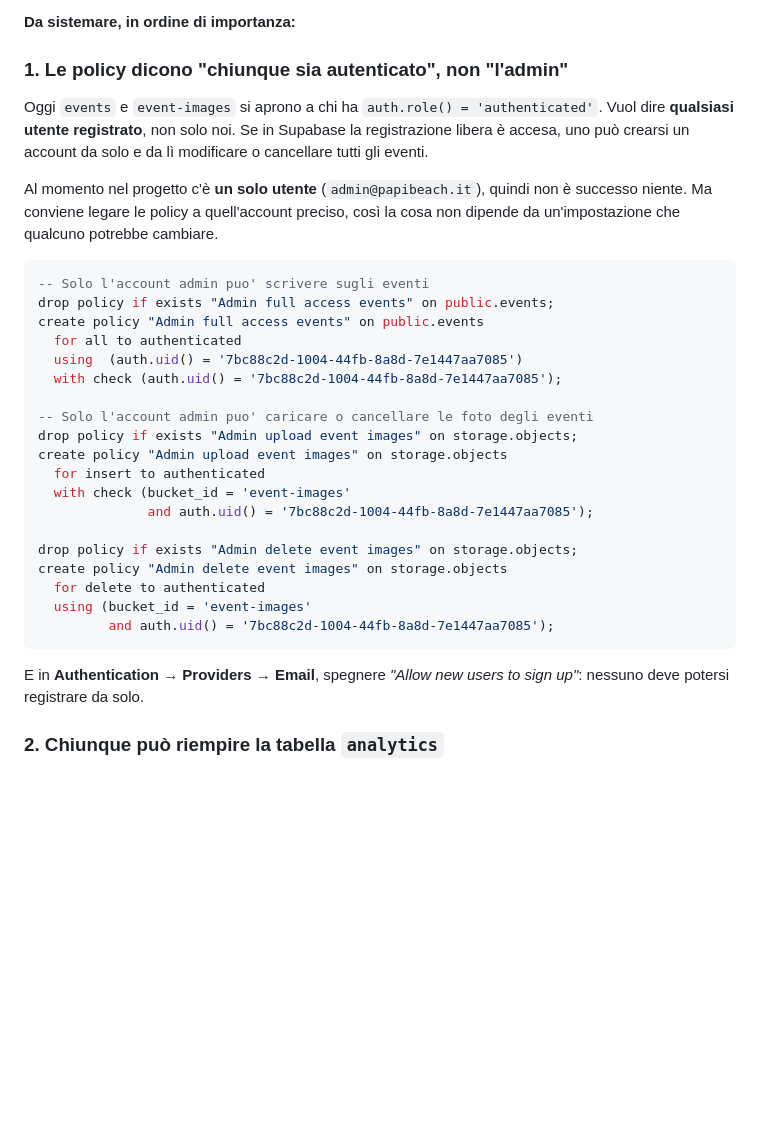
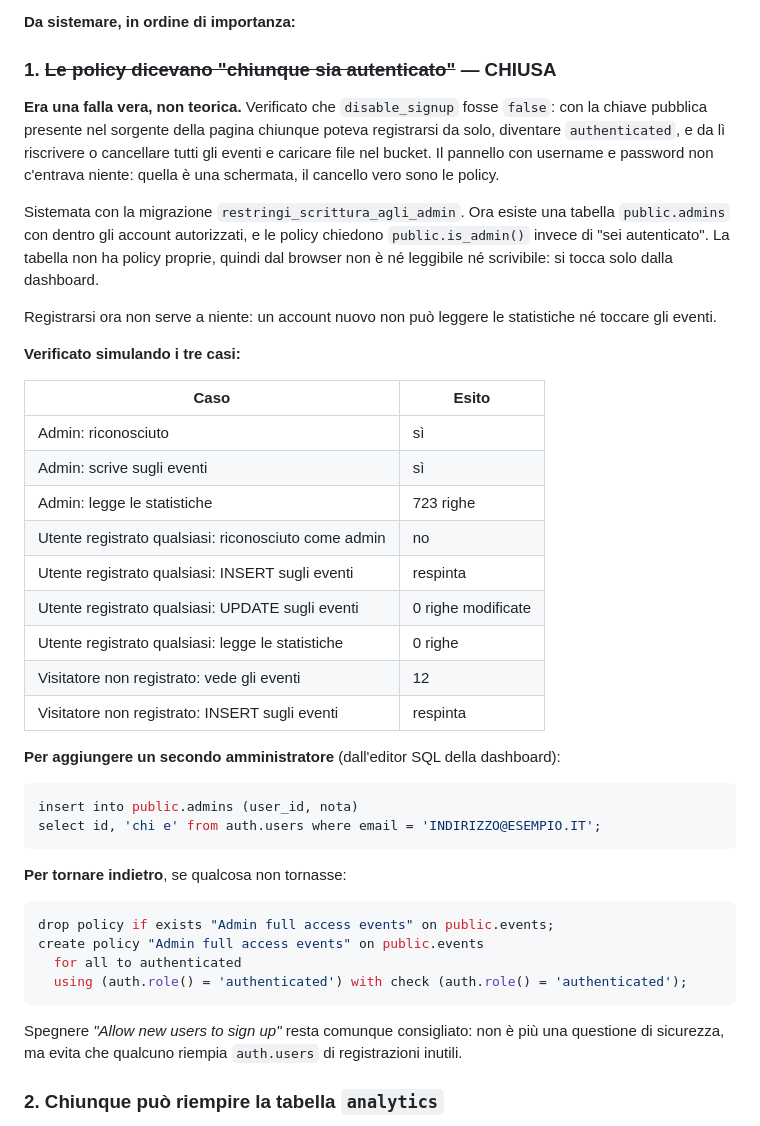
Before and after one commit to ce017/sito-papi, a Markdown page: SICUREZZA.md, the part around the change. GitHub-like rendering; blank space fills up the shorter version.

Commit message:
Chiusa la falla: la scrittura non e' piu' aperta a chiunque si registri
disable_signup era false: con la chiave pubblica che sta nel sorgente della
pagina chiunque poteva crearsi un account, diventare "authenticated" e da li'
riscrivere o cancellare tutti gli eventi e caricare file nel bucket. Il login
con username e password non c'entrava: quella e' una schermata, il cancello
vero sono le policy.

Migrazione restringi_scrittura_agli_admin: nuova tabella public.admins con
gli account autorizzati e funzione is_admin(); le policy di events, di
storage e della lettura analytics ora chiedono is_admin() invece di "sei
autenticato". La tabella admins non ha policy proprie, quindi dal browser non
si legge ne' si scrive.

Verificato simulando admin, utente registrato qualsiasi e visitatore: l'admin
scrive, l'intruso viene respinto su INSERT e UPDATE e vede 0 statistiche, il
visitatore continua a vedere i 12 eventi pubblicati.

In SICUREZZA.md la tabella degli esiti, come aggiungere un secondo admin e
come tornare indietro.

Co-Authored-By: Claude Opus 5 <noreply@anthropic.com>
Claude-Session: https://claude.ai/code/session_015JiJvX7rhAiTaTvZ1dwMLJ

````diff
--- a/SICUREZZA.md
+++ b/SICUREZZA.md
@@ -65,41 +65,57 @@ Verificato leggendo le policy vere, non la documentazione.
 
 **Da sistemare, in ordine di importanza:**
 
-### 1. Le policy dicono "chiunque sia autenticato", non "l'admin"
+### 1. ~~Le policy dicevano "chiunque sia autenticato"~~ — CHIUSA
 
-Oggi `events` e `event-images` si aprono a chi ha `auth.role() =
-'authenticated'`. Vuol dire **qualsiasi utente registrato**, non solo noi. Se
-in Supabase la registrazione libera è accesa, uno può crearsi un account da
-solo e da lì modificare o cancellare tutti gli eventi.
+**Era una falla vera, non teorica.** Verificato che `disable_signup` fosse
+`false`: con la chiave pubblica presente nel sorgente della pagina chiunque
+poteva registrarsi da solo, diventare `authenticated`, e da lì riscrivere o
+cancellare tutti gli eventi e caricare file nel bucket. Il pannello con
+username e password non c'entrava niente: quella è una schermata, il cancello
+vero sono le policy.
 
-Al momento nel progetto c'è **un solo utente** (`admin@papibeach.it`), quindi
-non è successo niente. Ma conviene legare le policy a quell'account preciso,
-così la cosa non dipende da un'impostazione che qualcuno potrebbe cambiare.
+Sistemata con la migrazione `restringi_scrittura_agli_admin`. Ora esiste una
+tabella `public.admins` con dentro gli account autorizzati, e le policy
+chiedono `public.is_admin()` invece di "sei autenticato". La tabella non ha
+policy proprie, quindi dal browser non è né leggibile né scrivibile: si tocca
+solo dalla dashboard.
+
+Registrarsi ora non serve a niente: un account nuovo non può leggere le
+statistiche né toccare gli eventi.
+
+**Verificato simulando i tre casi:**
+
+| Caso | Esito |
+|---|---|
+| Admin: riconosciuto | sì |
+| Admin: scrive sugli eventi | sì |
+| Admin: legge le statistiche | 723 righe |
+| Utente registrato qualsiasi: riconosciuto come admin | no |
+| Utente registrato qualsiasi: INSERT sugli eventi | respinta |
+| Utente registrato qualsiasi: UPDATE sugli eventi | 0 righe modificate |
+| Utente registrato qualsiasi: legge le statistiche | 0 righe |
+| Visitatore non registrato: vede gli eventi | 12 |
+| Visitatore non registrato: INSERT sugli eventi | respinta |
+
+**Per aggiungere un secondo amministratore** (dall'editor SQL della dashboard):
 
 ```sql
--- Solo l'account admin puo' scrivere sugli eventi
+insert into public.admins (user_id, nota)
+select id, 'chi e' from auth.users where email = 'INDIRIZZO@ESEMPIO.IT';
+```
+
+**Per tornare indietro**, se qualcosa non tornasse:
+
+```sql
 drop policy if exists "Admin full access events" on public.events;
 create policy "Admin full access events" on public.events
   for all to authenticated
-  using  (auth.uid() = '7bc88c2d-1004-44fb-8a8d-7e1447aa7085')
-  with check (auth.uid() = '7bc88c2d-1004-44fb-8a8d-7e1447aa7085');
-
--- Solo l'account admin puo' caricare o cancellare le foto degli eventi
-drop policy if exists "Admin upload event images" on storage.objects;
-create policy "Admin upload event images" on storage.objects
-  for insert to authenticated
-  with check (bucket_id = 'event-images'
-              and auth.uid() = '7bc88c2d-1004-44fb-8a8d-7e1447aa7085');
-
-drop policy if exists "Admin delete event images" on storage.objects;
-create policy "Admin delete event images" on storage.objects
-  for delete to authenticated
-  using (bucket_id = 'event-images'
-         and auth.uid() = '7bc88c2d-1004-44fb-8a8d-7e1447aa7085');
+  using (auth.role() = 'authenticated') with check (auth.role() = 'authenticated');
 ```
 
-E in **Authentication → Providers → Email**, spegnere *"Allow new users to
-sign up"*: nessuno deve potersi registrare da solo.
+Spegnere *"Allow new users to sign up"* resta comunque consigliato: non è più
+una questione di sicurezza, ma evita che qualcuno riempia `auth.users` di
+registrazioni inutili.
 
 ### 2. Chiunque può riempire la tabella `analytics`
 
````
